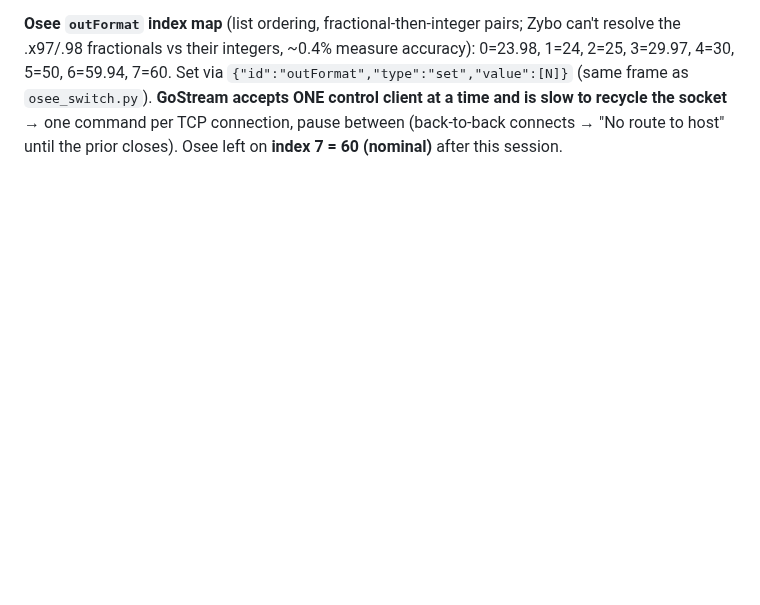
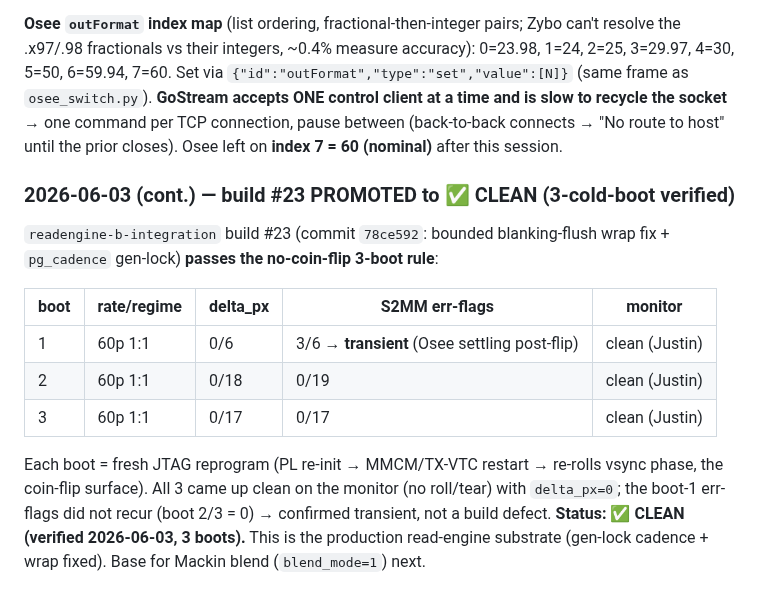
Before and after one commit to ibkickinit/schindler-clone, a Markdown page: docs/build-manifest.md, the part around the change. GitHub-like rendering; blank space fills up the shorter version.

Commit message:
docs(manifest): build #23 PROMOTED to ✅ CLEAN — 3-cold-boot verified
3/3 clean boots (delta_px=0, monitor clean, no coin-flip). Boot-1 S2MM err-flags
confirmed transient (Osee settling; boot 2/3 = 0). Production read-engine substrate:
pg_cadence gen-lock + bounded blanking-flush wrap fix. Base for Mackin blend next.

Co-Authored-By: Claude Opus 4.8 (1M context) <noreply@anthropic.com>

```diff
--- a/docs/build-manifest.md
+++ b/docs/build-manifest.md
@@ -1029,3 +1029,20 @@ the .x97/.98 fractionals vs their integers, ~0.4% measure accuracy): 0=23.98, 1=
 frame as `osee_switch.py`). **GoStream accepts ONE control client at a time and is slow to recycle
 the socket** → one command per TCP connection, pause between (back-to-back connects → "No route to
 host" until the prior closes). Osee left on **index 7 = 60 (nominal)** after this session.
+
+### 2026-06-03 (cont.) — build #23 PROMOTED to ✅ CLEAN (3-cold-boot verified)
+
+`readengine-b-integration` build #23 (commit `78ce592`: bounded blanking-flush wrap fix +
+`pg_cadence` gen-lock) **passes the no-coin-flip 3-boot rule**:
+
+| boot | rate/regime | delta_px | S2MM err-flags | monitor |
+|---|---|---|---|---|
+| 1 | 60p 1:1 | 0/6  | 3/6 → **transient** (Osee settling post-flip) | clean (Justin) |
+| 2 | 60p 1:1 | 0/18 | 0/19 | clean (Justin) |
+| 3 | 60p 1:1 | 0/17 | 0/17 | clean (Justin) |
+
+Each boot = fresh JTAG reprogram (PL re-init → MMCM/TX-VTC restart → re-rolls vsync phase, the
+coin-flip surface). All 3 came up clean on the monitor (no roll/tear) with `delta_px=0`; the boot-1
+err-flags did not recur (boot 2/3 = 0) → confirmed transient, not a build defect. **Status: ✅
+CLEAN (verified 2026-06-03, 3 boots).** This is the production read-engine substrate (gen-lock
+cadence + wrap fixed). Base for Mackin blend (`blend_mode=1`) next.
```
